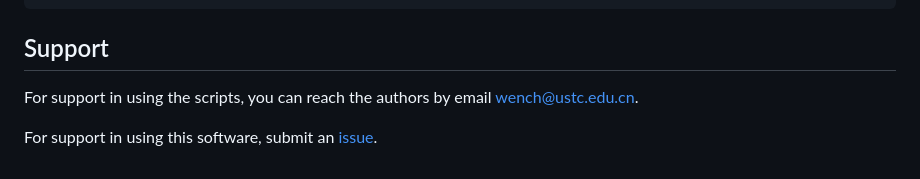
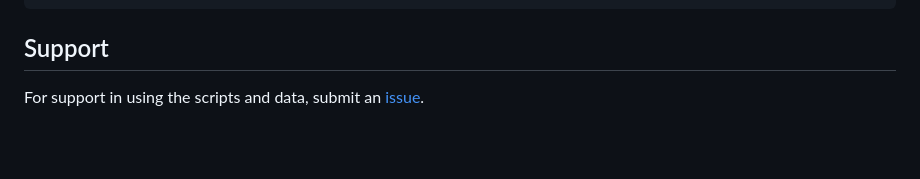
Before and after one commit to INFORMSJoC/2021.0313, a Markdown page: README.md, the part around one of its changes. Rendered like a GitHub page; blank space fills up the shorter version.

```diff
--- a/README.md
+++ b/README.md
@@ -63,8 +63,4 @@ The goal of this repository is to share softare and R scripts of our paper *$\el
 
 
 ## Support
-
-For support in using the scripts, you can reach the authors by email wench@ustc.edu.cn.
-
-For support in using this software, submit an
-[issue](https://github.com/INFORMSJoC/2021.0313/issues/new).
+For support in using the scripts and data, submit an [issue](https://github.com/INFORMSJoC/2021.0313/issues/new).
```
Also changed, not shown: other parts of README.md (+1 -1 lines).
